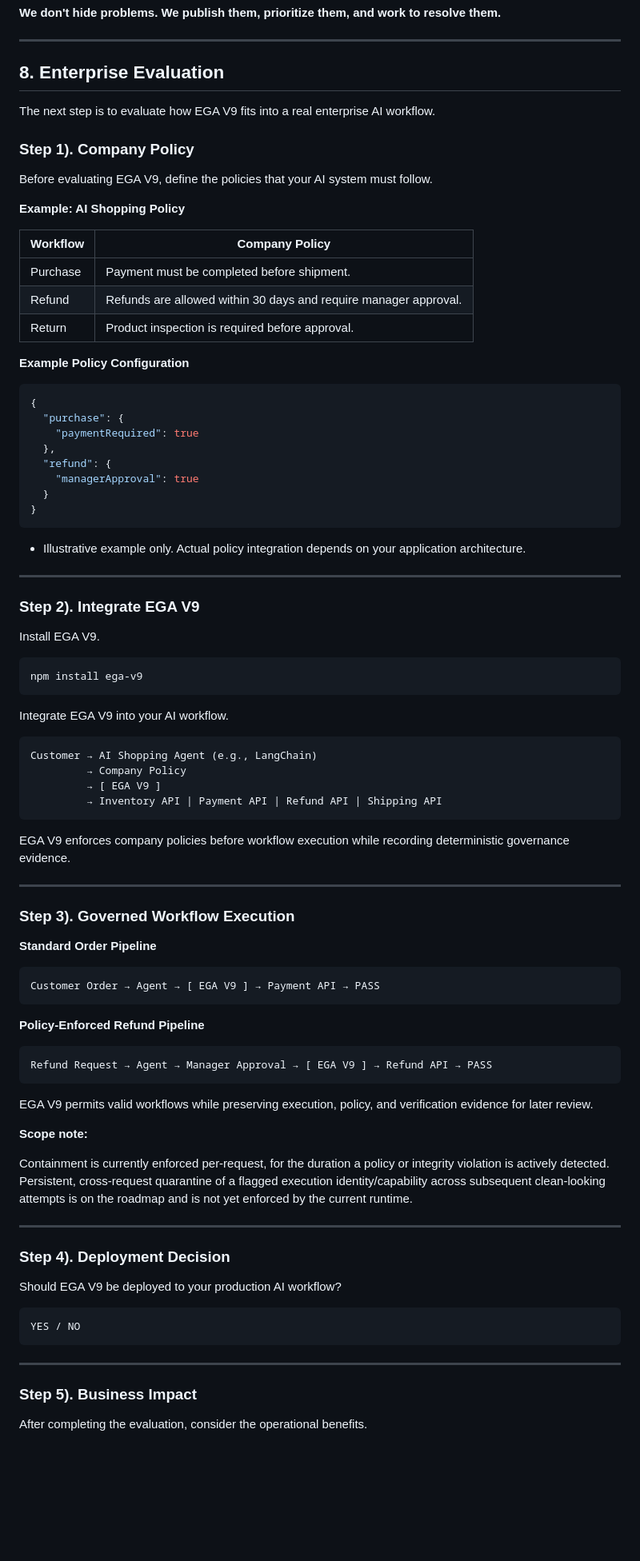
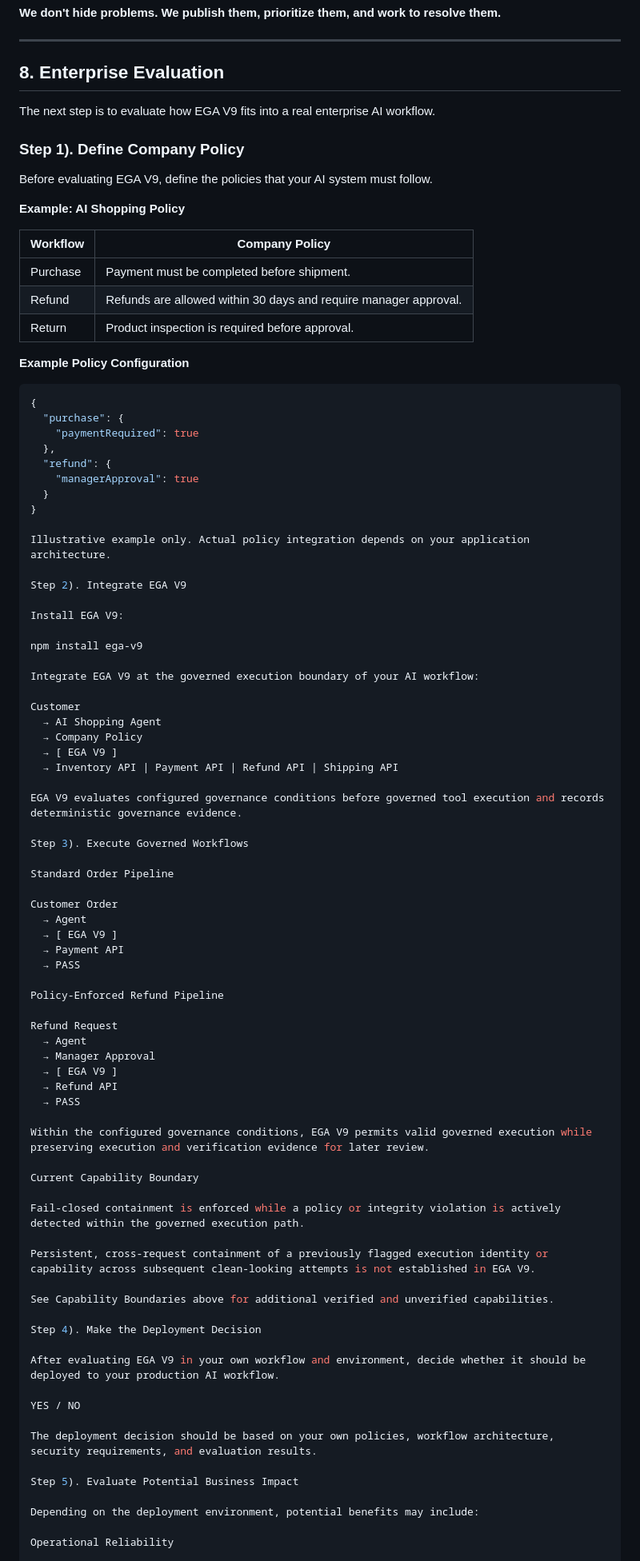
Before and after one commit to paibyun9/EGA-V9, a Markdown page: README.md, the part around one of its changes. Shown at 80% size. Drawn GitHub-style; blank space fills up the shorter version.

````diff
--- a/README.md
+++ b/README.md
@@ -313,21 +313,28 @@ These results define the current verified capability boundary of EGA V9.
 
 ## 8. Enterprise Evaluation
 
+
 The next step is to evaluate how EGA V9 fits into a real enterprise AI workflow.
 
-### Step 1). Company Policy
+
+### Step 1). Define Company Policy
+
 
 Before evaluating EGA V9, define the policies that your AI system must follow.
 
+
 **Example: AI Shopping Policy**
 
+
 | Workflow | Company Policy |
-|----------|----------------|
+|---|---|
 | Purchase | Payment must be completed before shipment. |
 | Refund | Refunds are allowed within 30 days and require manager approval. |
 | Return | Product inspection is required before approval. |
 
+
 **Example Policy Configuration**
+
 
 ```json
 {
@@ -338,67 +345,65 @@ Before evaluating EGA V9, define the policies that your AI system must follow.
     "managerApproval": true
   }
 }
-```
 
-* Illustrative example only. Actual policy integration depends on your application architecture.
+Illustrative example only. Actual policy integration depends on your application architecture.
 
----
+Step 2). Integrate EGA V9
 
-### Step 2). Integrate EGA V9
+Install EGA V9:
 
-Install EGA V9.
+npm install ega-v9
 
-```bash
-npm install ega-v9
-```
+Integrate EGA V9 at the governed execution boundary of your AI workflow:
 
-Integrate EGA V9 into your AI workflow.
+Customer
+  → AI Shopping Agent
+  → Company Policy
+  → [ EGA V9 ]
+  → Inventory API | Payment API | Refund API | Shipping API
 
-```text
-Customer → AI Shopping Agent (e.g., LangChain)
-         → Company Policy
-         → [ EGA V9 ]
-         → Inventory API | Payment API | Refund API | Shipping API
-```
+EGA V9 evaluates configured governance conditions before governed tool execution and records deterministic governance evidence.
 
-EGA V9 enforces company policies before workflow execution while recording deterministic governance evidence.
+Step 3). Execute Governed Workflows
 
----
+Standard Order Pipeline
 
-### Step 3). Governed Workflow Execution
+Customer Order
+  → Agent
+  → [ EGA V9 ]
+  → Payment API
+  → PASS
 
-**Standard Order Pipeline**
+Policy-Enforced Refund Pipeline
 
-```text
-Customer Order → Agent → [ EGA V9 ] → Payment API → PASS
-```
+Refund Request
+  → Agent
+  → Manager Approval
+  → [ EGA V9 ]
+  → Refund API
+  → PASS
 
-**Policy-Enforced Refund Pipeline**
+Within the configured governance conditions, EGA V9 permits valid governed execution while preserving execution and verification evidence for later review.
 
-```text
-Refund Request → Agent → Manager Approval → [ EGA V9 ] → Refund API → PASS
-```
+Current Capability Boundary
 
-EGA V9 permits valid workflows while preserving execution, policy, and verification evidence for later review.
+Fail-closed containment is enforced while a policy or integrity violation is actively detected within the governed execution path.
 
-**Scope note:**
+Persistent, cross-request containment of a previously flagged execution identity or capability across subsequent clean-looking attempts is not established in EGA V9.
 
-Containment is currently enforced per-request, for the duration a policy or integrity violation is actively detected.
-Persistent, cross-request quarantine of a flagged execution identity/capability across subsequent clean-looking attempts is on the roadmap and is not yet enforced by the current runtime.
+See Capability Boundaries above for additional verified and unverified capabilities.
 
----
+Step 4). Make the Deployment Decision
 
-### Step 4). Deployment Decision
+After evaluating EGA V9 in your own workflow and environment, decide whether it should be deployed to your production AI workflow.
 
-Should EGA V9 be deployed to your production AI workflow?
+YES / NO
 
-```text
-YES / NO
-```
+The deployment decision should be based on your own policies, workflow architecture, security requirements, and evaluation results.
 
----
+Step 5). Evaluate Potential Business Impact
 
-### Step 5). Business Impact
+Depending on the deployment environment, potential benefits may include:
 
-After completing the evaluation, consider the operational benefits.
+Operational Reliability
 
````
Also changed, not shown: other parts of README.md (+42 -44 lines).
